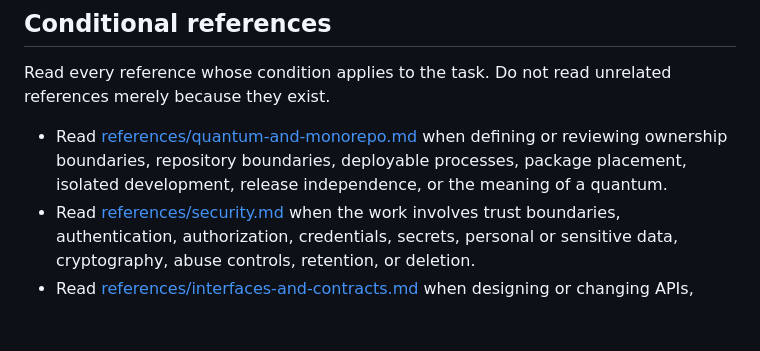
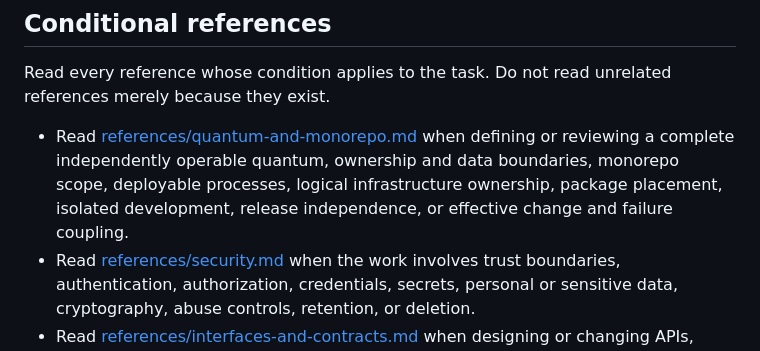
Before and after one commit to saturday-dinner-club/intent, a Markdown page: skills/engineering-intent/SKILL.md, the part around the change. GitHub-like rendering; blank space fills up the shorter version.

Commit message:
docs(intent): define architecture quantum

```diff
--- a/skills/engineering-intent/SKILL.md
+++ b/skills/engineering-intent/SKILL.md
@@ -15,7 +15,7 @@ Before substantive action, read [references/general-engineering.md](references/g
 
 Read every reference whose condition applies to the task. Do not read unrelated references merely because they exist.
 
-- Read [references/quantum-and-monorepo.md](references/quantum-and-monorepo.md) when defining or reviewing ownership boundaries, repository boundaries, deployable processes, package placement, isolated development, release independence, or the meaning of a quantum.
+- Read [references/quantum-and-monorepo.md](references/quantum-and-monorepo.md) when defining or reviewing a complete independently operable quantum, ownership and data boundaries, monorepo scope, deployable processes, logical infrastructure ownership, package placement, isolated development, release independence, or effective change and failure coupling.
 - Read [references/security.md](references/security.md) when the work involves trust boundaries, authentication, authorization, credentials, secrets, personal or sensitive data, cryptography, abuse controls, retention, or deletion.
 - Read [references/interfaces-and-contracts.md](references/interfaces-and-contracts.md) when designing or changing APIs, RPCs, events, schemas, storage abstractions, shared libraries, generated clients, error semantics, versioning, or compatibility.
 - Read [references/system-architecture.md](references/system-architecture.md) when relating multiple quanta or systems, selecting synchronous versus asynchronous interaction, evaluating dependency direction and failure propagation, or planning cross-system integration and whole-system validation.
```
Also changed, not shown: 1 other file.
